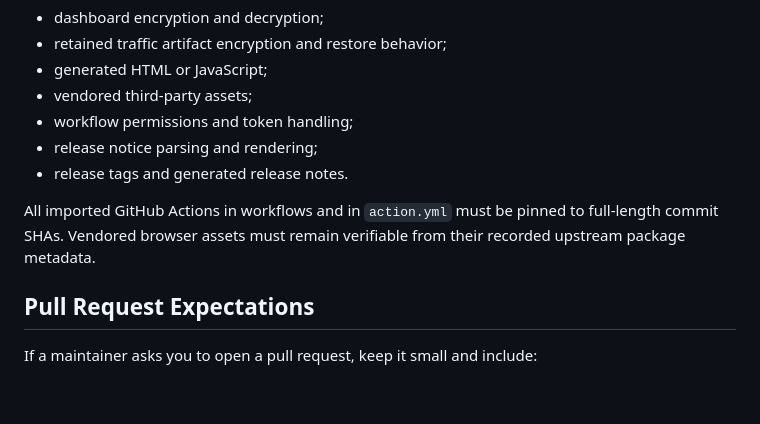
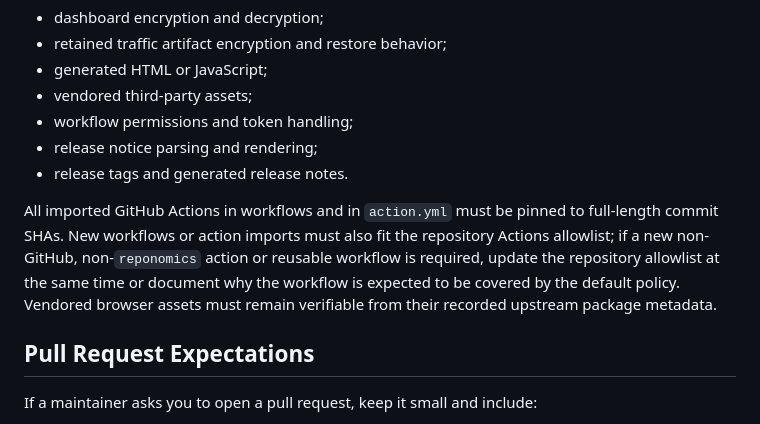
Before and after one commit to reponomics/reponomics-dashboard-action, a Markdown page: CONTRIBUTING.md, the part around the change. GitHub-like rendering; blank space fills up the shorter version.

Commit message:
docs: document actions allowlist maintenance

```diff
--- a/CONTRIBUTING.md
+++ b/CONTRIBUTING.md
@@ -63,7 +63,7 @@ Be conservative with changes to:
 - release notice parsing and rendering;
 - release tags and generated release notes.
 
-All imported GitHub Actions in workflows and in `action.yml` must be pinned to full-length commit SHAs. Vendored browser assets must remain verifiable from their recorded upstream package metadata.
+All imported GitHub Actions in workflows and in `action.yml` must be pinned to full-length commit SHAs. New workflows or action imports must also fit the repository Actions allowlist; if a new non-GitHub, non-`reponomics` action or reusable workflow is required, update the repository allowlist at the same time or document why the workflow is expected to be covered by the default policy. Vendored browser assets must remain verifiable from their recorded upstream package metadata.
 
 ## Pull Request Expectations
 
```
